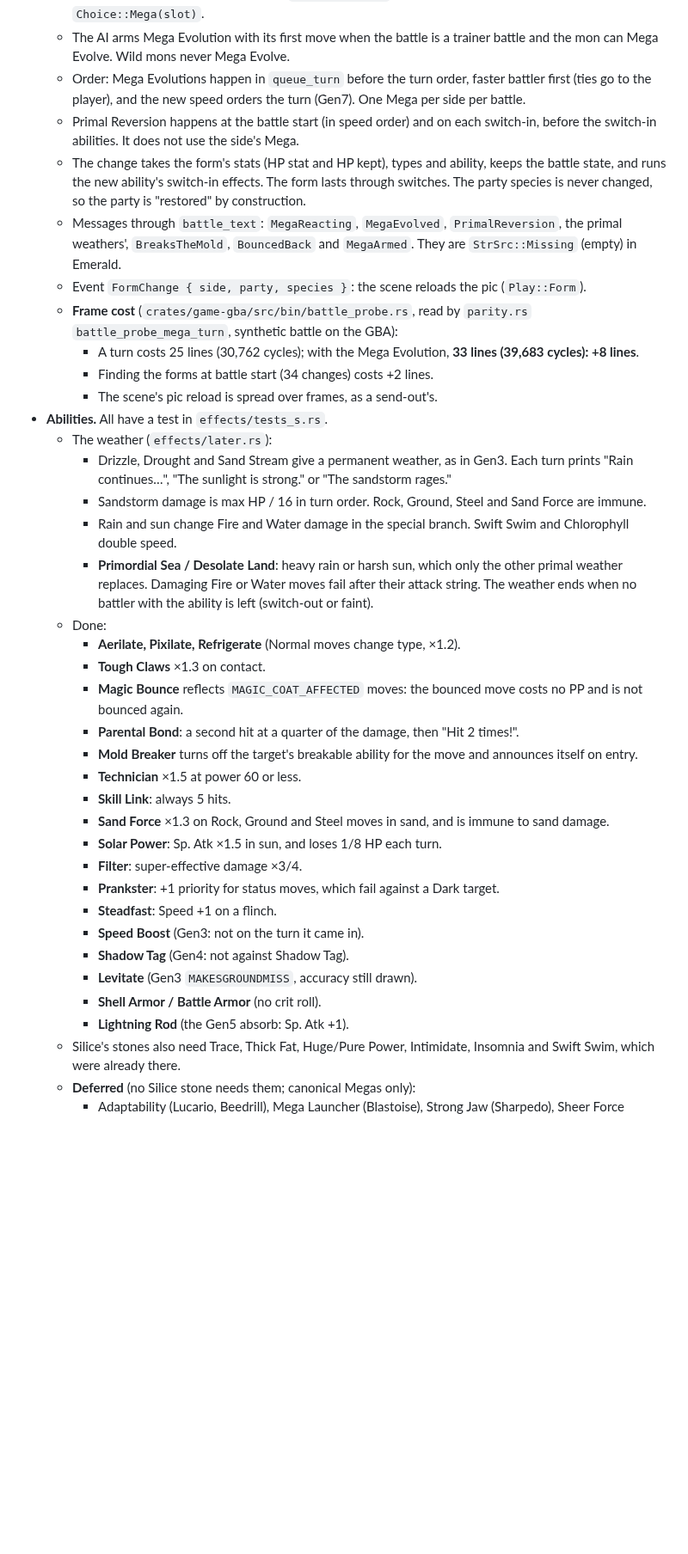
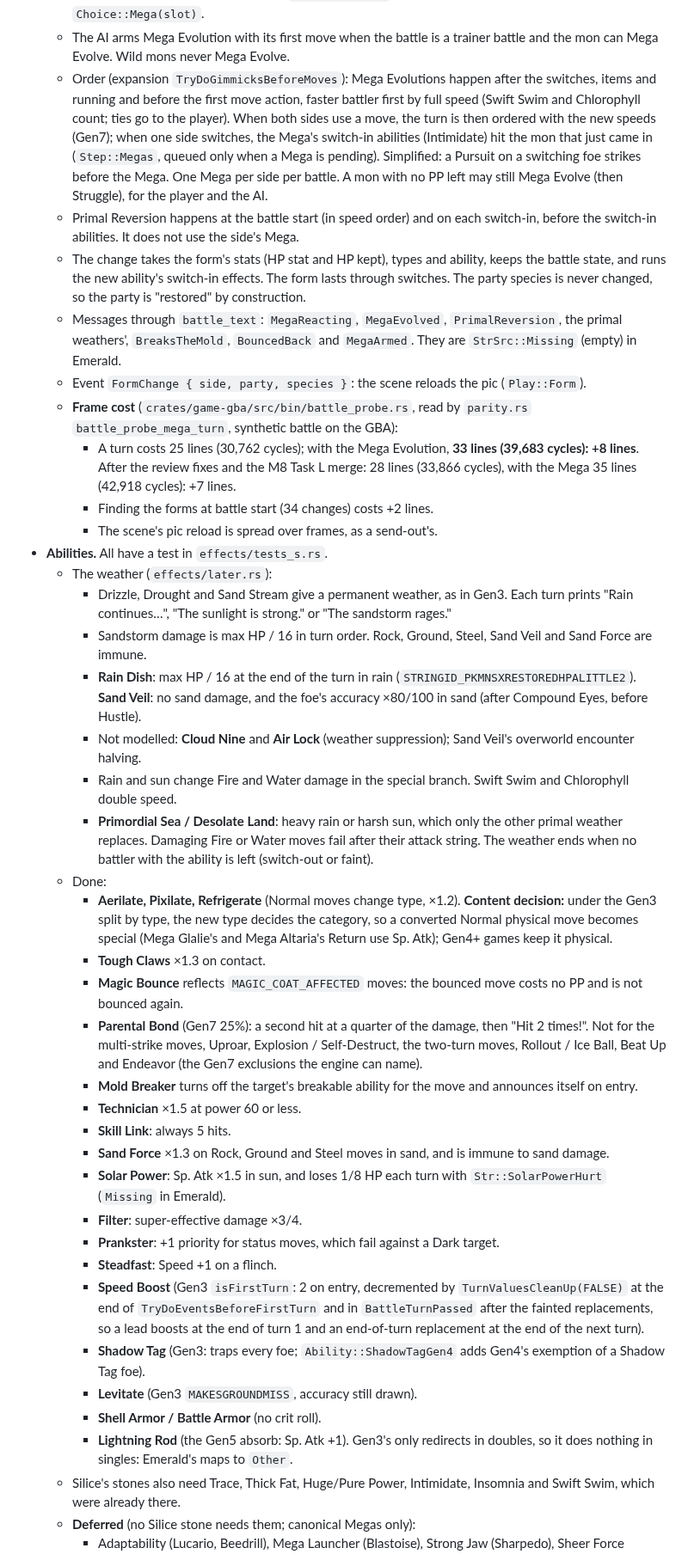
Before and after one commit to Dodecahedr0x/pokemon-rust, a Markdown page: docs/plans/2026-10-23-silice-content.md, the part around one of its changes. Shown at 86% size. GitHub-like rendering; blank space fills up the shorter version.

Commit message:
docs(plans): Silice engine review fixes, switches and measurements

```diff
--- a/docs/plans/2026-10-23-silice-content.md
+++ b/docs/plans/2026-10-23-silice-content.md
@@ -661,39 +661,41 @@ Engine side of the three SIL3 battle features, ahead of SIL3 (branch of `db07b1d
     - The form state lives in `Battle::x`, not in `BattleRun`, so the `BattleRun` field guard is unchanged. This deviates from the plan's "hashed in `BattleRun`" on purpose: it is hashed through `Battle::hash`.
   - Player trigger: in the move menu, START toggles Mega Evolution when `Battle::can_mega(Player)`. While armed, the type window shows `Str::MegaArmed`. A move chosen armed is `Choice::Mega(slot)`.
   - The AI arms Mega Evolution with its first move when the battle is a trainer battle and the mon can Mega Evolve. Wild mons never Mega Evolve.
-  - Order: Mega Evolutions happen in `queue_turn` before the turn order, faster battler first (ties go to the player), and the new speed orders the turn (Gen7). One Mega per side per battle.
+  - Order (expansion `TryDoGimmicksBeforeMoves`): Mega Evolutions happen after the switches, items and running and before the first move action, faster battler first by full speed (Swift Swim and Chlorophyll count; ties go to the player). When both sides use a move, the turn is then ordered with the new speeds (Gen7); when one side switches, the Mega's switch-in abilities (Intimidate) hit the mon that just came in (`Step::Megas`, queued only when a Mega is pending). Simplified: a Pursuit on a switching foe strikes before the Mega. One Mega per side per battle. A mon with no PP left may still Mega Evolve (then Struggle), for the player and the AI.
   - Primal Reversion happens at the battle start (in speed order) and on each switch-in, before the switch-in abilities. It does not use the side's Mega.
   - The change takes the form's stats (HP stat and HP kept), types and ability, keeps the battle state, and runs the new ability's switch-in effects. The form lasts through switches. The party species is never changed, so the party is "restored" by construction.
   - Messages through `battle_text`: `MegaReacting`, `MegaEvolved`, `PrimalReversion`, the primal weathers', `BreaksTheMold`, `BouncedBack` and `MegaArmed`. They are `StrSrc::Missing` (empty) in Emerald.
   - Event `FormChange { side, party, species }`: the scene reloads the pic (`Play::Form`).
   - **Frame cost** (`crates/game-gba/src/bin/battle_probe.rs`, read by `parity.rs` `battle_probe_mega_turn`, synthetic battle on the GBA):
-    - A turn costs 25 lines (30,762 cycles); with the Mega Evolution, **33 lines (39,683 cycles): +8 lines**.
+    - A turn costs 25 lines (30,762 cycles); with the Mega Evolution, **33 lines (39,683 cycles): +8 lines**. After the review fixes and the M8 Task L merge: 28 lines (33,866 cycles), with the Mega 35 lines (42,918 cycles): +7 lines.
     - Finding the forms at battle start (34 changes) costs +2 lines.
     - The scene's pic reload is spread over frames, as a send-out's.
 - **Abilities.** All have a test in `effects/tests_s.rs`.
   - The weather (`effects/later.rs`):
     - Drizzle, Drought and Sand Stream give a permanent weather, as in Gen3. Each turn prints "Rain continues…", "The sunlight is strong." or "The sandstorm rages."
-    - Sandstorm damage is max HP / 16 in turn order. Rock, Ground, Steel and Sand Force are immune.
+    - Sandstorm damage is max HP / 16 in turn order. Rock, Ground, Steel, Sand Veil and Sand Force are immune.
+    - **Rain Dish**: max HP / 16 at the end of the turn in rain (`STRINGID_PKMNSXRESTOREDHPALITTLE2`). **Sand Veil**: no sand damage, and the foe's accuracy ×80/100 in sand (after Compound Eyes, before Hustle).
+    - Not modelled: **Cloud Nine** and **Air Lock** (weather suppression); Sand Veil's overworld encounter halving.
     - Rain and sun change Fire and Water damage in the special branch. Swift Swim and Chlorophyll double speed.
     - **Primordial Sea / Desolate Land**: heavy rain or harsh sun, which only the other primal weather replaces. Damaging Fire or Water moves fail after their attack string. The weather ends when no battler with the ability is left (switch-out or faint).
   - Done:
-    - **Aerilate, Pixilate, Refrigerate** (Normal moves change type, ×1.2).
+    - **Aerilate, Pixilate, Refrigerate** (Normal moves change type, ×1.2). **Content decision:** under the Gen3 split by type, the new type decides the category, so a converted Normal physical move becomes special (Mega Glalie's and Mega Altaria's Return use Sp. Atk); Gen4+ games keep it physical.
     - **Tough Claws** ×1.3 on contact.
     - **Magic Bounce** reflects `MAGIC_COAT_AFFECTED` moves: the bounced move costs no PP and is not bounced again.
-    - **Parental Bond**: a second hit at a quarter of the damage, then "Hit 2 times!".
+    - **Parental Bond** (Gen7 25%): a second hit at a quarter of the damage, then "Hit 2 times!". Not for the multi-strike moves, Uproar, Explosion / Self-Destruct, the two-turn moves, Rollout / Ice Ball, Beat Up and Endeavor (the Gen7 exclusions the engine can name).
     - **Mold Breaker** turns off the target's breakable ability for the move and announces itself on entry.
     - **Technician** ×1.5 at power 60 or less.
     - **Skill Link**: always 5 hits.
     - **Sand Force** ×1.3 on Rock, Ground and Steel moves in sand, and is immune to sand damage.
-    - **Solar Power**: Sp. Atk ×1.5 in sun, and loses 1/8 HP each turn.
+    - **Solar Power**: Sp. Atk ×1.5 in sun, and loses 1/8 HP each turn with `Str::SolarPowerHurt` (`Missing` in Emerald).
     - **Filter**: super-effective damage ×3/4.
     - **Prankster**: +1 priority for status moves, which fail against a Dark target.
     - **Steadfast**: Speed +1 on a flinch.
-    - **Speed Boost** (Gen3: not on the turn it came in).
-    - **Shadow Tag** (Gen4: not against Shadow Tag).
+    - **Speed Boost** (Gen3 `isFirstTurn`: 2 on entry, decremented by `TurnValuesCleanUp(FALSE)` at the end of `TryDoEventsBeforeFirstTurn` and in `BattleTurnPassed` after the fainted replacements, so a lead boosts at the end of turn 1 and an end-of-turn replacement at the end of the next turn).
+    - **Shadow Tag** (Gen3: traps every foe; `Ability::ShadowTagGen4` adds Gen4's exemption of a Shadow Tag foe).
     - **Levitate** (Gen3 `MAKESGROUNDMISS`, accuracy still drawn).
     - **Shell Armor / Battle Armor** (no crit roll).
-    - **Lightning Rod** (the Gen5 absorb: Sp. Atk +1).
+    - **Lightning Rod** (the Gen5 absorb: Sp. Atk +1). Gen3's only redirects in doubles, so it does nothing in singles: Emerald's maps to `Other`.
   - Silice's stones also need Trace, Thick Fat, Huge/Pure Power, Intimidate, Insomnia and Swift Swim, which were already there.
   - **Deferred** (no Silice stone needs them; canonical Megas only):
     - Adaptability (Lucario, Beedrill), Mega Launcher (Blastoise), Strong Jaw (Sharpedo), Sheer Force (Camerupt), No Guard (Pidgeot) and Scrappy (Lopunny): new damage or accuracy rules.
```
Also changed, not shown: other parts of docs/plans/2026-10-23-silice-content.md (+7 -5 lines).
